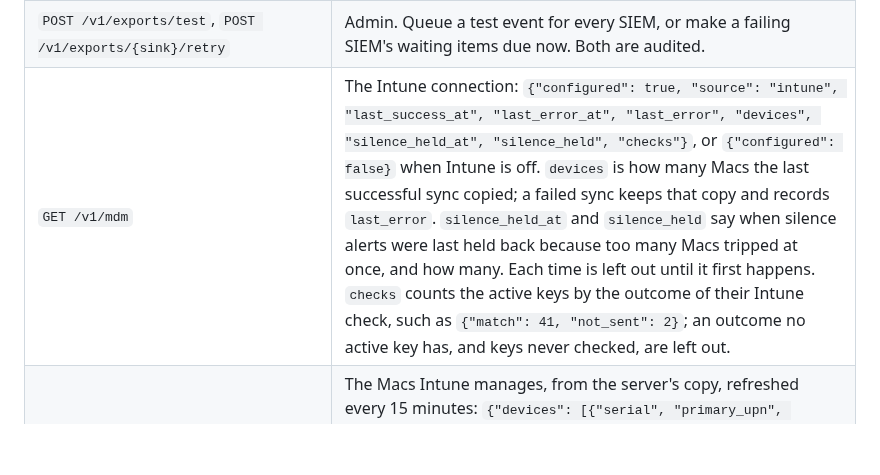
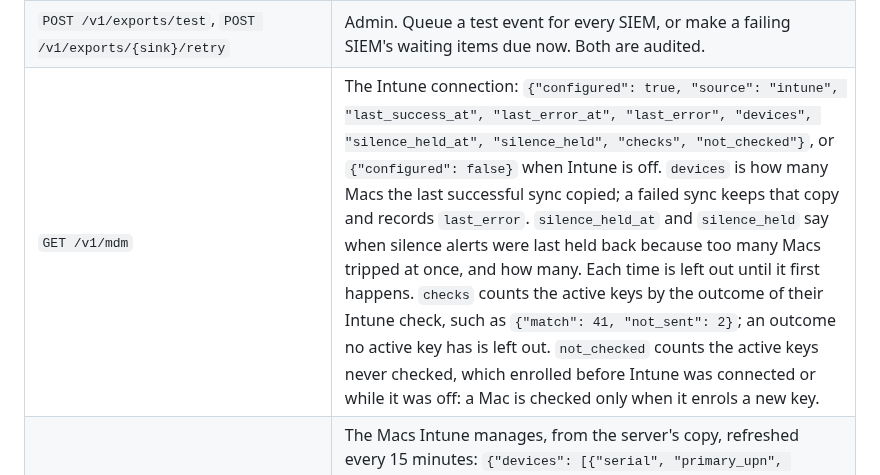
Before and after one commit to Altiward/altiward, a Markdown page: backend/README.md, the part around the change. Rendered like a GitHub page; blank space fills up the shorter version.

```diff
--- a/backend/README.md
+++ b/backend/README.md
@@ -94,7 +94,7 @@ its handler doesn't run.
 | `GET /v1/retention` | Viewer. The history period in force: `{"history": {"days", "kept_for_good", "reason", "held_before", "waiting_for_backfill"}}`. `reason` is `default_siem`, `default_no_siem`, `set` or `kept_for_good`. `held_before` is the SIEM coverage date while the default period keeps back history received before it, otherwise null. `waiting_for_backfill` is true until the admin group has been sent from stored readings: expiry doesn't start before that. |
 | `GET /v1/exports` | Each configured SIEM: `{"sink", "pending", "failing", "oldest_queued_at", "max_attempts", "last_error", "last_delivered_at"}`. `last_delivered_at` is when it last accepted something for this tenant, or null. |
 | `POST /v1/exports/test`, `POST /v1/exports/{sink}/retry` | Admin. Queue a test event for every SIEM, or make a failing SIEM's waiting items due now. Both are audited. |
-| `GET /v1/mdm` | The Intune connection: `{"configured": true, "source": "intune", "last_success_at", "last_error_at", "last_error", "devices", "silence_held_at", "silence_held", "checks"}`, or `{"configured": false}` when Intune is off. `devices` is how many Macs the last successful sync copied; a failed sync keeps that copy and records `last_error`. `silence_held_at` and `silence_held` say when silence alerts were last held back because too many Macs tripped at once, and how many. Each time is left out until it first happens. `checks` counts the active keys by the outcome of their Intune check, such as `{"match": 41, "not_sent": 2}`; an outcome no active key has, and keys never checked, are left out. |
+| `GET /v1/mdm` | The Intune connection: `{"configured": true, "source": "intune", "last_success_at", "last_error_at", "last_error", "devices", "silence_held_at", "silence_held", "checks", "not_checked"}`, or `{"configured": false}` when Intune is off. `devices` is how many Macs the last successful sync copied; a failed sync keeps that copy and records `last_error`. `silence_held_at` and `silence_held` say when silence alerts were last held back because too many Macs tripped at once, and how many. Each time is left out until it first happens. `checks` counts the active keys by the outcome of their Intune check, such as `{"match": 41, "not_sent": 2}`; an outcome no active key has is left out. `not_checked` counts the active keys never checked, which enrolled before Intune was connected or while it was off: a Mac is checked only when it enrols a new key. |
 | `GET /v1/mdm/devices` | The Macs Intune manages, from the server's copy, refreshed every 15 minutes: `{"devices": [{"serial", "primary_upn", "name", "last_check_in"}]}`, by serial. `primary_upn` is Intune's primary user; `last_check_in` is the Mac's last check-in with Intune, left out if it has never checked in. Intune's and Entra ID's device IDs are never shown. Empty when Intune is off. |
 | `POST /v1/sessions/{id}/revoke` | Queue a `revoke_admin` command for an open session's Mac and user. 409 if the session has ended. |
 | `POST /v1/devices/{serial}/revoke` | Queue a revoke of every admin on the Mac except permanent admins; body `{"user": "..."}` targets one account. |
```
Also changed, not shown: docs/install.md (+25 -16 lines), docs/images/install/enrollment-intune-mismatch-dark.png, docs/images/install/enrollment-intune-mismatch-light.png, docs/images/install/enrollments-dark.png, docs/images/install/enrollments-light.png, docs/images/install/settings-mdm-dark.png, docs/images/install/settings-mdm-light.png, 10 other files.
